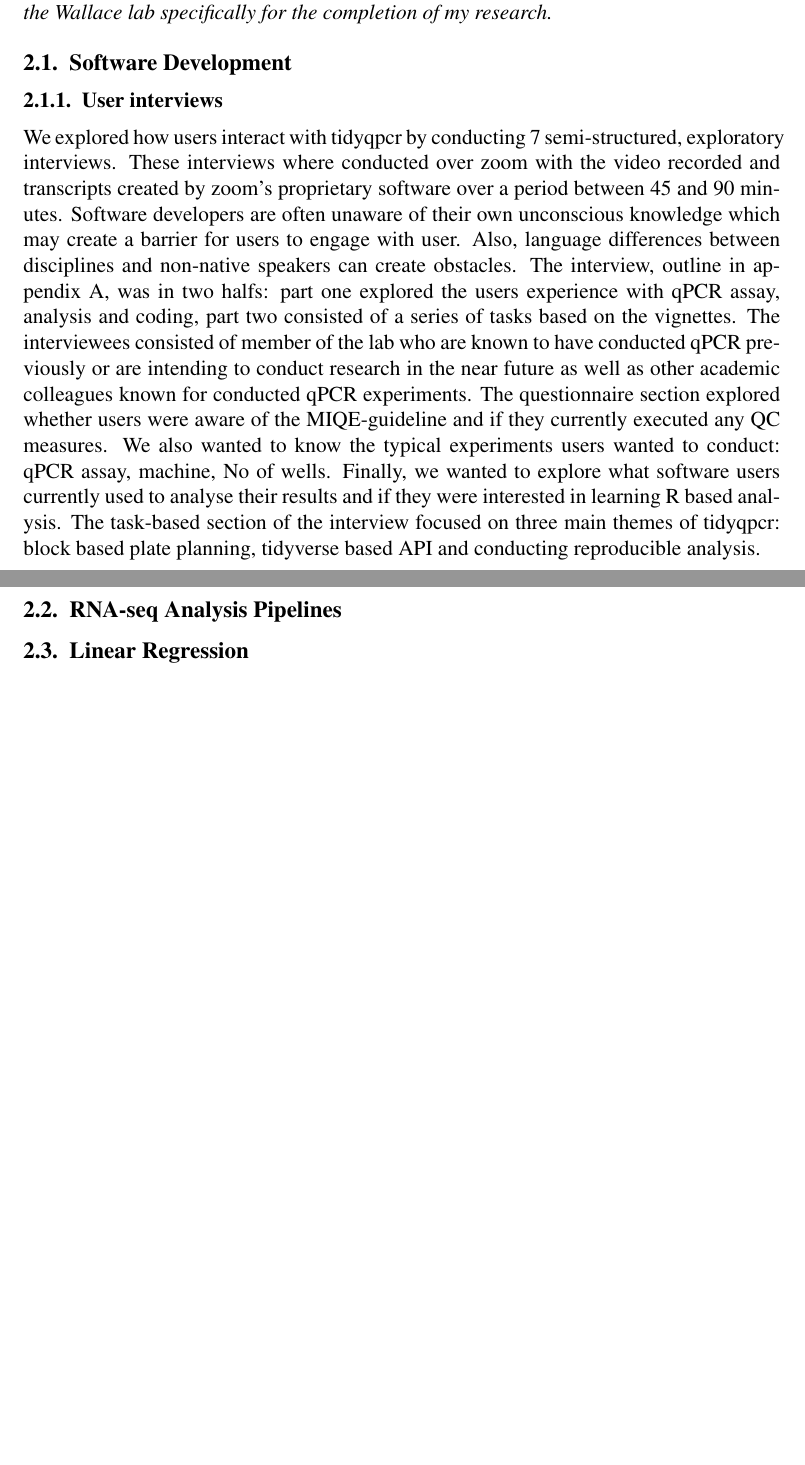
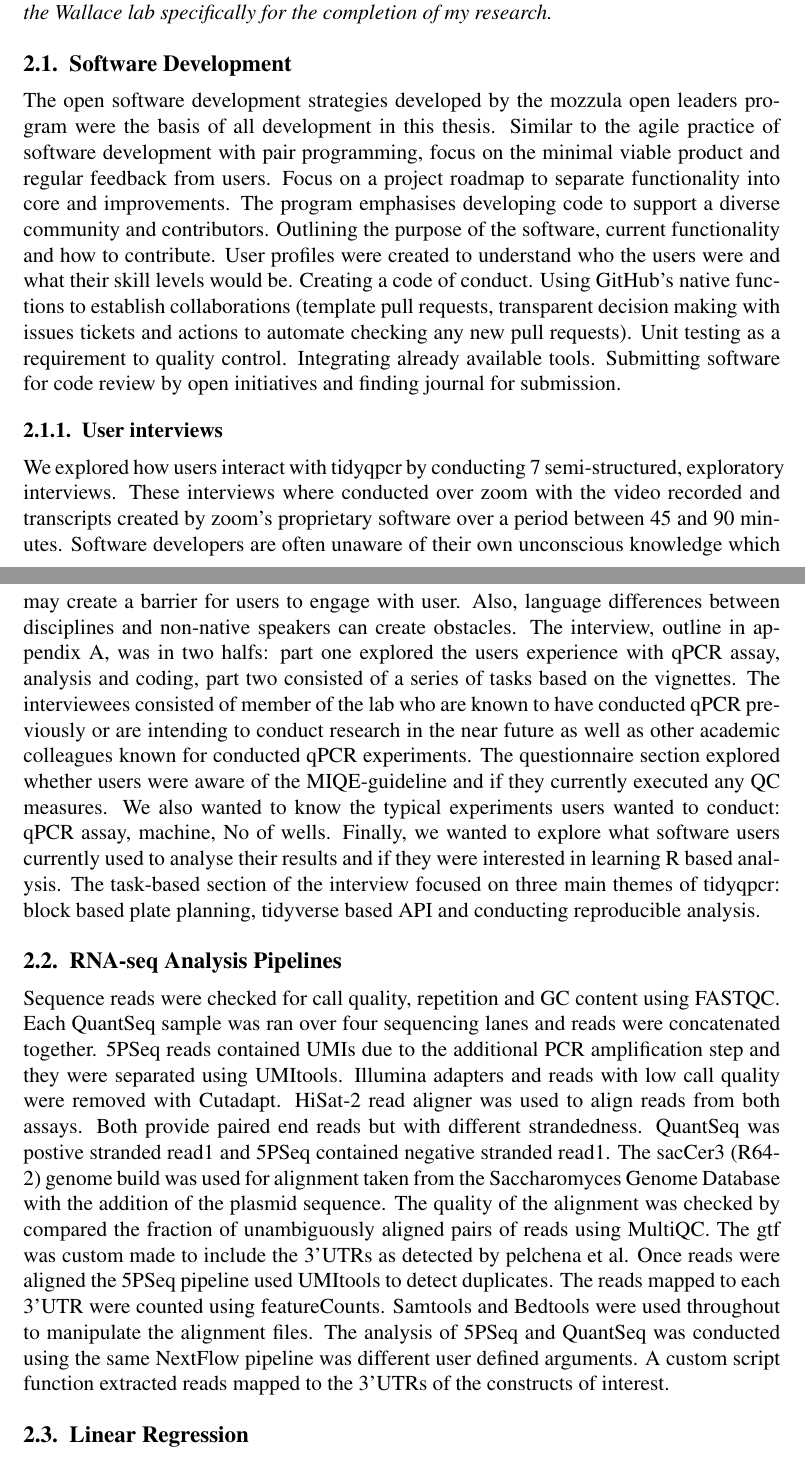
Before and after one commit to DimmestP/materials_and_methods_PhD_chapter, a LaTeX book (tidyqpcr_chapter.tex): two parts of pages 1 and 2 of 3 before the commit and two parts of pages 1 and 2 of 4 after it, joined at a grey line, cut so that both start at the same text, the shorter picture padded with empty space. Compiled offline with pdfLaTeX.

Commit message:
Initial thoughts on software development

```diff
--- a/tidyqpcr_chapter.tex
+++ b/tidyqpcr_chapter.tex
@@ -27,10 +27,14 @@ This chapter contains the software development, microbiology and statistical met
 
 \section{Software Development}
 
+The open software development strategies developed by the mozzula open leaders program were the basis of all development in this thesis. Similar to the agile practice of software development with pair programming, focus on the minimal viable product and regular feedback from users. Focus on a project roadmap to separate functionality into core and improvements. The program emphasises developing code to support a diverse community and contributors. Outlining the purpose of the software, current functionality and how to contribute. User profiles were created to understand who the users were and what their skill levels would be. Creating a code of conduct. Using GitHub's native functions to establish collaborations (template pull requests, transparent decision making with issues tickets and actions to automate checking any new pull requests). Unit testing as a requirement to quality control. Integrating already available tools. Submitting software for code review by open initiatives and finding journal for submission.
+
 \subsection{User interviews}
 We explored how users interact with tidyqpcr by conducting 7 semi-structured, exploratory interviews. These interviews where conducted over zoom with the video recorded and transcripts created by zoom's proprietary software over a period between 45 and 90 minutes. Software developers are often unaware of their own unconscious knowledge which may create a barrier for users to engage with user. Also, language differences between disciplines and non-native speakers can create obstacles.  The interview, outline in appendix A, was in two halfs: part one explored the users experience with qPCR assay, analysis and coding, part two consisted of a series of tasks based on the vignettes. The interviewees consisted of member of the lab who are known to have conducted qPCR previously or are intending to conduct research in the near future as well as other academic colleagues known for conducted qPCR experiments. The questionnaire section explored whether users were aware of the MIQE-guideline and if they currently executed any QC measures. We also wanted to know the typical experiments users wanted to conduct: qPCR assay, machine, No of wells. Finally, we wanted to explore what software users currently used to analyse their results and if they were interested in learning R based analysis. The task-based section of the interview focused on three main themes of tidyqpcr: block based plate planning, tidyverse based API and conducting reproducible analysis.
 
 \section{RNA-seq Analysis Pipelines}
+
+Sequence reads were checked for call quality, repetition and GC content using FASTQC. Each QuantSeq sample was ran over four sequencing lanes and reads were concatenated together. 5PSeq reads contained UMIs due to the additional PCR amplification step and they were separated using UMItools. Illumina adapters and reads with low call quality were removed with Cutadapt. HiSat-2 read aligner was used to align reads from both assays. Both provide paired end reads but with different strandedness. QuantSeq was postive stranded read1 and 5PSeq contained negative stranded read1. The sacCer3 (R64-2) genome build was used for alignment taken from the Saccharomyces Genome Database with the addition of the plasmid sequence. The quality of the alignment was checked by compared the fraction of unambiguously aligned pairs of reads using MultiQC. The gtf was custom made to include the 3'UTRs as detected by pelchena et al. Once reads were aligned the 5PSeq pipeline used UMItools to detect duplicates. The reads mapped to each 3'UTR were counted using featureCounts. Samtools and Bedtools were used throughout to manipulate the alignment files. The analysis of 5PSeq and QuantSeq was conducted using the same NextFlow pipeline was different user defined arguments. A custom script function extracted reads mapped to the 3'UTRs of the constructs of interest.
 
 \section{Linear Regression}
 
```
